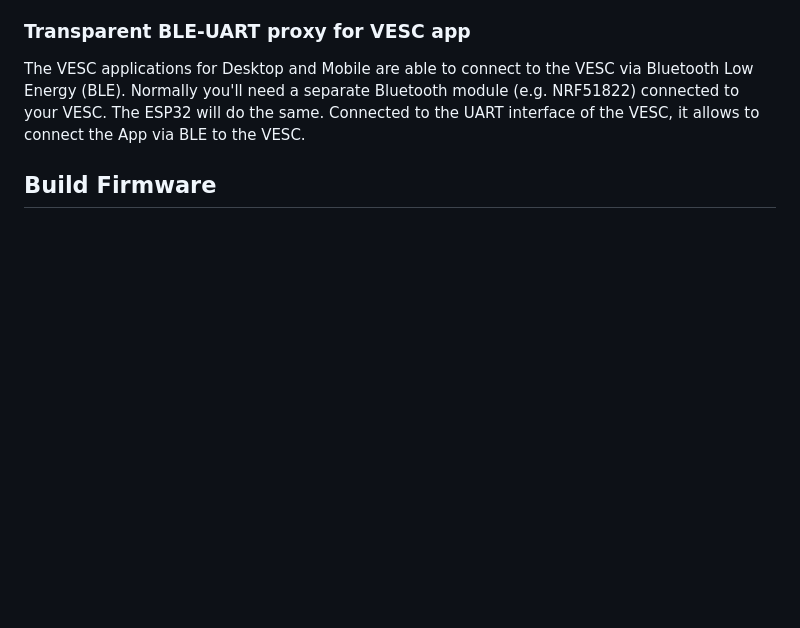
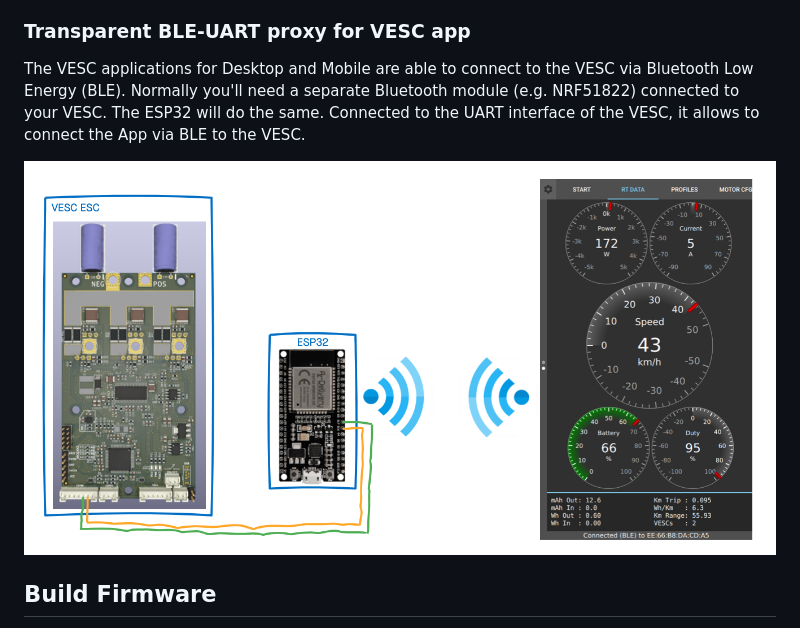
Before and after one commit to thankthemaker/rESCue, a Markdown page: README.md, the part around the change. GitHub-like rendering; pictures changed too: esp32-ble-wiring.png (added); blank space fills up the shorter version.

```diff
--- a/README.md
+++ b/README.md
@@ -83,6 +83,8 @@ If a WS28xx stripe is connected, the battery level will also been shown in 100/P
 
 The VESC applications for Desktop and Mobile are able to connect to the VESC via Bluetooth Low Energy (BLE). Normally you'll need a separate Bluetooth module (e.g. NRF51822) connected to your VESC. The ESP32 will do the same. Connected to the UART interface of the VESC, it allows to connect the App via BLE to the VESC.
 
+![ESP32 BLE wiring](esp32-ble-wiring.png)
+
 ## Build Firmware
 
 This project is build on PlatformIO. To build the firmware for the ESP32 install the [core version](https://platformio.org/install/cli) of PlatformIO to your computer. An alternative way is to install the PlatformIO extension for your [favourite IDE](https://platformio.org/install/ide).
```
